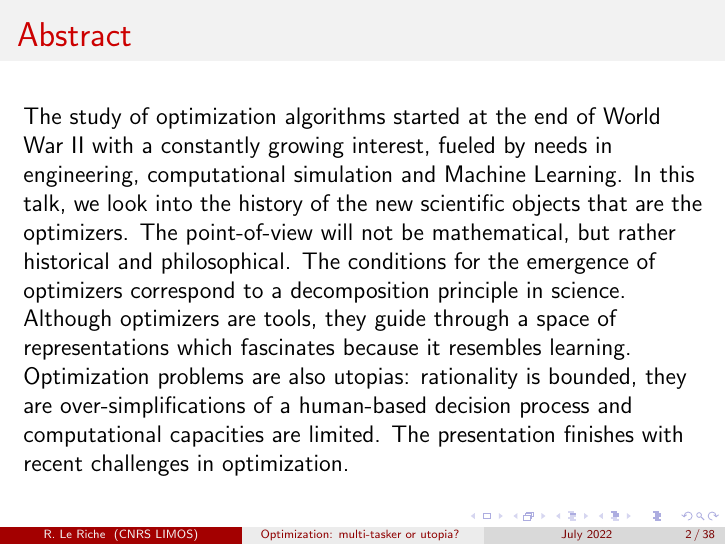
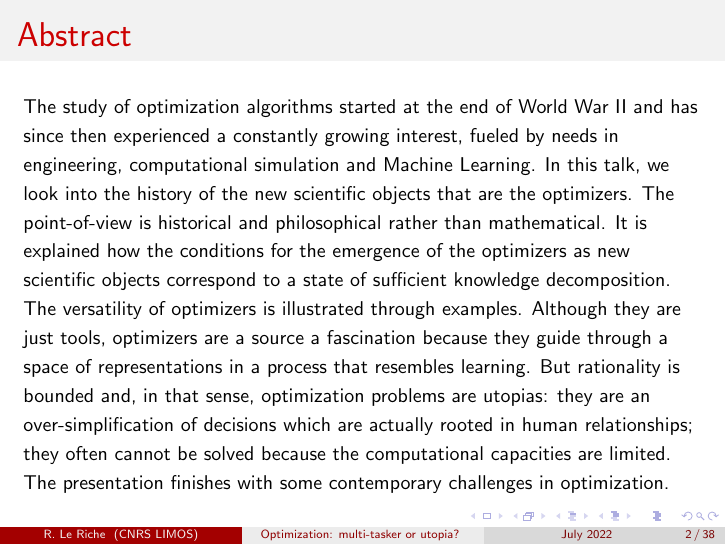
Before and after one commit to rleriche/Optimization_AI_Cotonou_2022, LaTeX slides (Conference_Optimization_Gal/talk_intro_optim_Cotonou2022.tex): page 2 of 38. Compiled offline with pdfLaTeX.

Commit message:
new abstract

```diff
--- a/Conference_Optimization_Gal/talk_intro_optim_Cotonou2022.tex
+++ b/Conference_Optimization_Gal/talk_intro_optim_Cotonou2022.tex
@@ -59,13 +59,16 @@ Cotonou, Benin, IA summer school
 %=======================================================================================
 \begin{frame}
 \frametitle{Abstract}
-The study of optimization algorithms started at the end of World War II with a constantly growing interest, fueled by needs in engineering, computational simulation and Machine Learning.
+{\footnotesize
+The study of optimization algorithms started at the end of World War II and has since then experienced a constantly growing interest, fueled by needs in engineering, computational simulation and Machine Learning.
 In this talk, we look into the history of the new scientific objects that are the optimizers.
-The point-of-view will not be mathematical, but rather historical and philosophical.
-The conditions for the emergence of optimizers correspond to a decomposition principle in science.
-Although optimizers are tools, they guide through a space of representations which fascinates because it resembles learning.
-Optimization problems are also utopias: rationality is bounded, they are over-simplifications of a human-based decision process and computational capacities are limited.
-The presentation finishes with recent challenges in optimization.
+The point-of-view is historical and philosophical rather than mathematical.
+It is explained how the conditions for the emergence of the optimizers as new scientific objects correspond to a state of sufficient knowledge decomposition.
+The versatility of optimizers is illustrated through examples.
+Although they are just tools, optimizers are a source a fascination because they guide through a space of representations in a process that resembles learning.
+But rationality is bounded and, in that sense, optimization problems are utopias: they are an over-simplification of decisions which are actually rooted in human relationships; they often cannot be solved because the computational capacities are limited.
+The presentation finishes with some contemporary challenges in optimization.
+}
 \end{frame}
 
 %=======================================================================================
```
